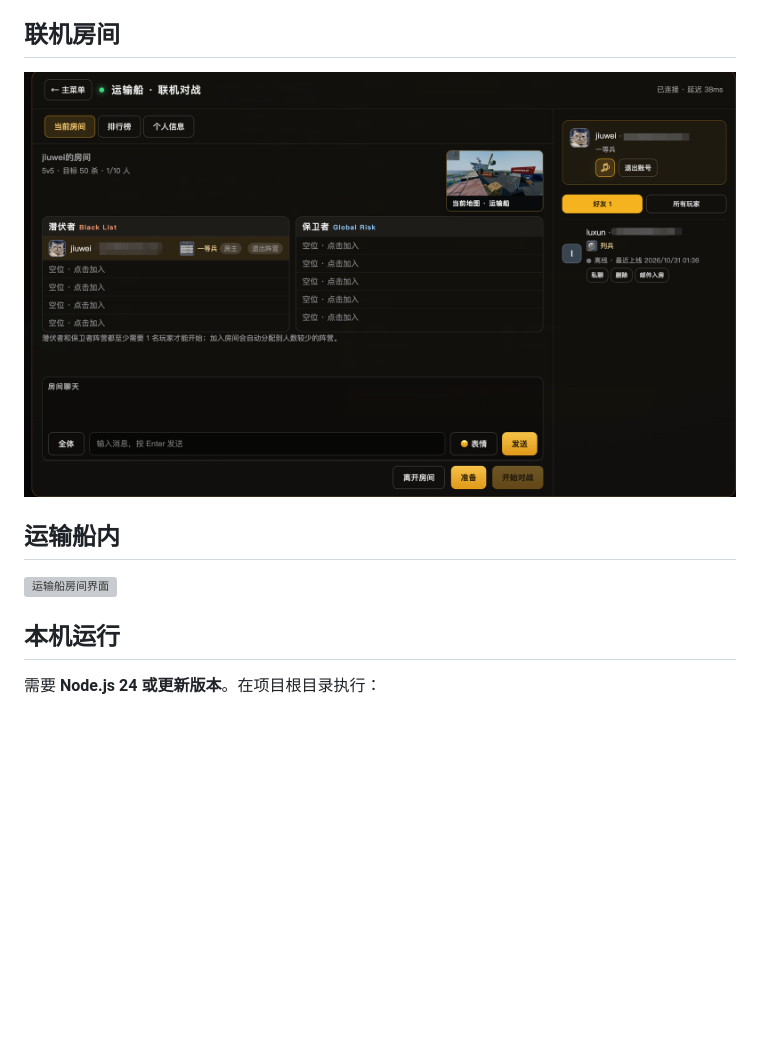
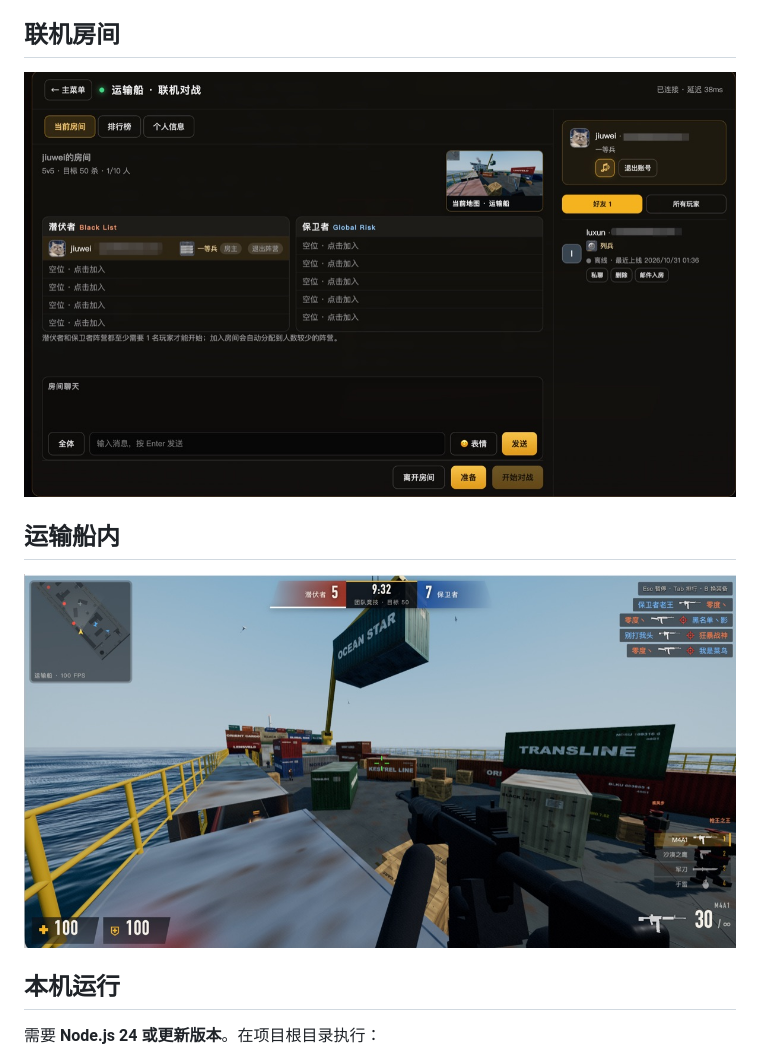
Before and after one commit to GivenchyXMX/transport-ship, a Markdown page: README.md, the part around the change. Drawn GitHub-style; pictures changed too: docs/images/img.jpg (added), docs/images/inRoom.jpg (added), docs/images/inRoom.png (deleted); blank space fills up the shorter version; grey boxes are pictures that could not be loaded.

Commit message:
[feat][feat:调整图片]

```diff
--- a/README.md
+++ b/README.md
@@ -3,10 +3,10 @@
 浏览器中的运输船团队竞技游戏。玩家通过邮箱注册、登录，创建或加入房间，选择潜伏者或保卫者对战。一个 Node.js 进程提供网页、账号接口和 WebSocket 联机服务；SQLite 保存账号、战绩和军衔数据。
 
 ## 联机房间
-![运输船房间界面](docs/images/inRoom.png)
+![运输船房间界面](docs/images/inRoom.jpg)
 
 ## 运输船内
-![运输船房间界面](docs/images/img.png)
+![运输船房间界面](docs/images/img.jpg)
 
 ## 本机运行
 
```
Also changed, not shown: 1 other file.
